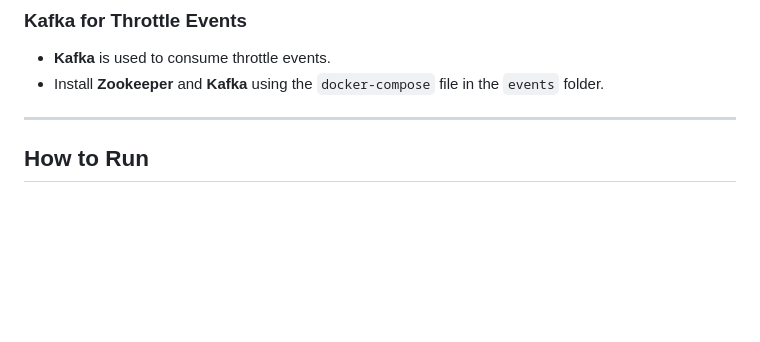
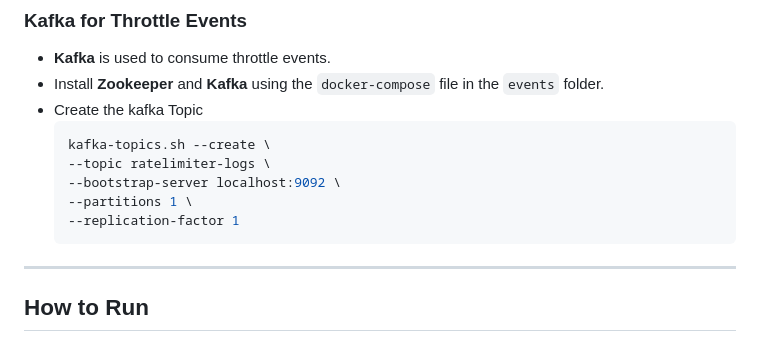
Before and after one commit to Ashwin-ak-05/rate-limiter, a Markdown page: README.md, the part around the change. GitHub-like rendering; blank space fills up the shorter version.

````diff
--- a/README.md
+++ b/README.md
@@ -99,7 +99,15 @@ A testing script is deployed on **GitHub Pages**:
 ### Kafka for Throttle Events
 - **Kafka** is used to consume throttle events.
 - Install **Zookeeper** and **Kafka** using the `docker-compose` file in the `events` folder.
-- ---
+- Create the kafka Topic
+  ```bash
+  kafka-topics.sh --create \
+  --topic ratelimiter-logs \
+  --bootstrap-server localhost:9092 \
+  --partitions 1 \
+  --replication-factor 1
+  ```
+---
 ## How to Run
 
 1. Start the **Config Server**.
````
